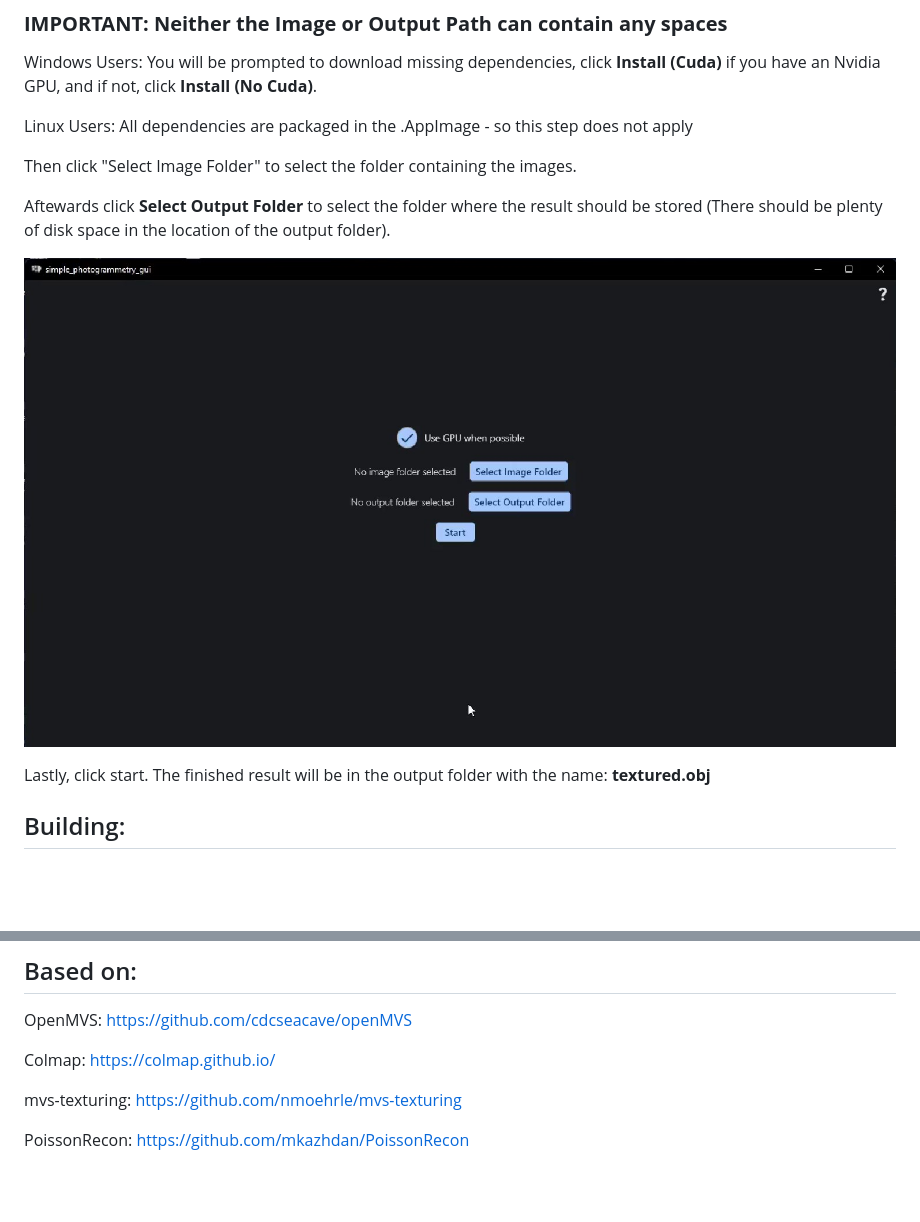
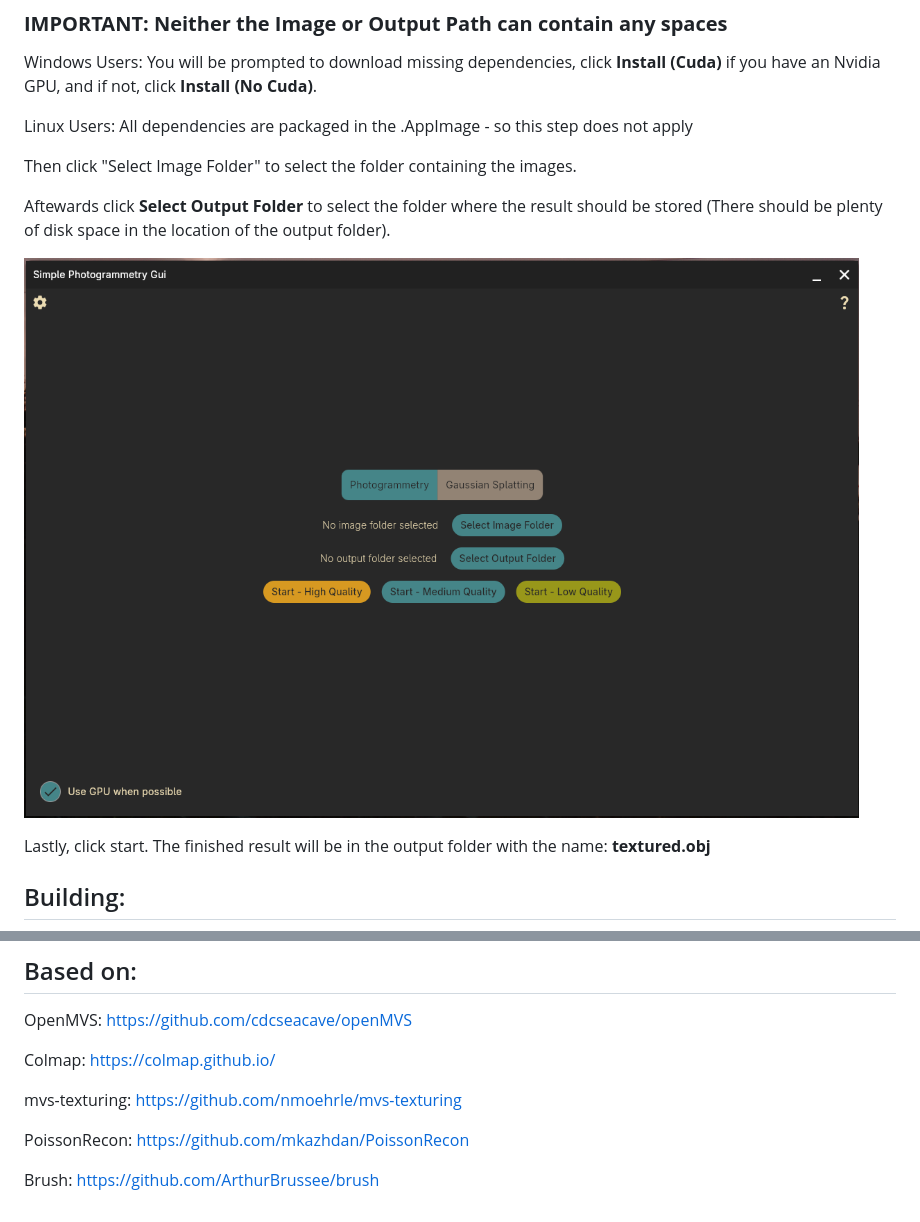
Before and after one commit to edin45/simple_photogrammetry_gui, a Markdown page: README.md, 2 parts joined by grey strips. Drawn GitHub-style; pictures changed too: readme_imgs/scanning_screen_v1.1.2.png (added); blank space fills up the shorter version.

```diff
--- a/README.md
+++ b/README.md
@@ -12,7 +12,7 @@ Then click "Select Image Folder" to select the folder containing the images.
 
 Aftewards click **Select Output Folder** to select the folder where the result should be stored (There should be plenty of disk space in the location of the output folder).
 
-![alt text](https://raw.githubusercontent.com/edin45/simple_photogrammetry_gui/master/readme_imgs/scanning_screen.jpg)
+![alt text](https://raw.githubusercontent.com/edin45/simple_photogrammetry_gui/master/readme_imgs/scanning_screen_v1.1.2.png)
 
 Lastly, click start. The finished result will be in the output folder with the name: **textured.obj**
 
@@ -62,3 +62,5 @@ but if it works it should compile all dependencies, collect them and set them up
  mvs-texturing: https://github.com/nmoehrle/mvs-texturing
 
  PoissonRecon: https://github.com/mkazhdan/PoissonRecon
+
+ Brush: https://github.com/ArthurBrussee/brush
```
